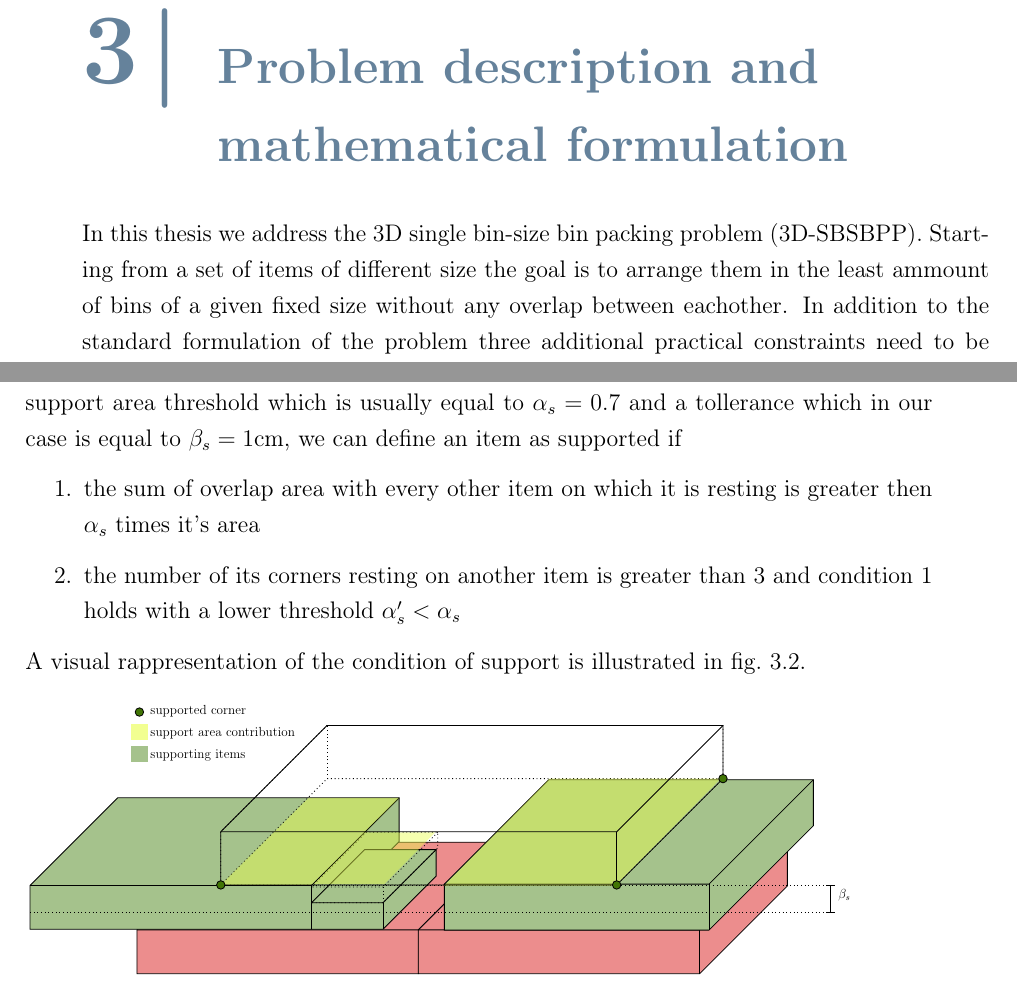
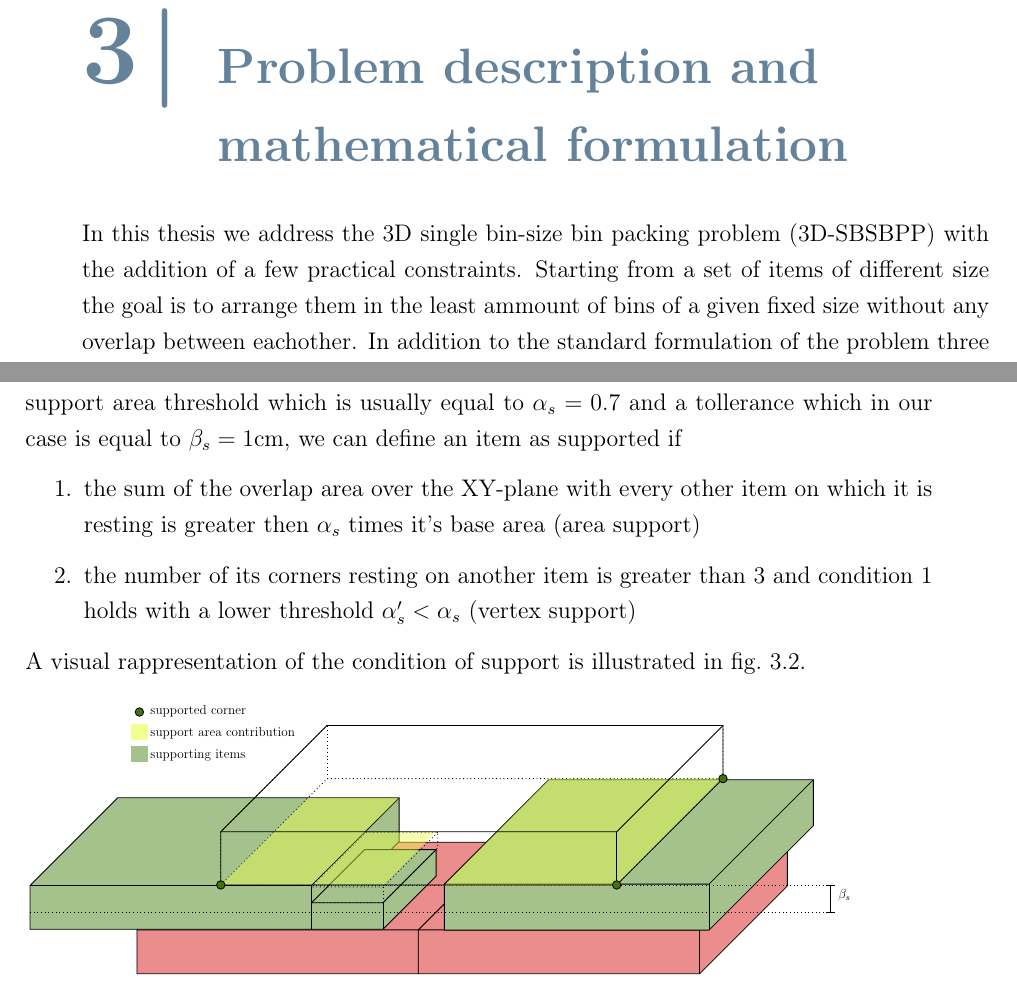
Before and after one commit to artumino/BinPackingThesis, a LaTeX thesis (paper/main.tex, which reads paper/problem.tex): two parts of pages 13 and 14 of 50, joined at a grey line, cut so that both start at the same text. Compiled offline with pdfLaTeX.

Commit message:
A bit more corrections

```diff
--- a/paper/problem.tex
+++ b/paper/problem.tex
@@ -1,4 +1,4 @@
-In this thesis we address the 3D single bin-size bin packing problem (3D-SBSBPP). Starting from a set of items of different size the goal is to arrange them in the least ammount of bins of a given fixed size without any overlap between eachother.
+In this thesis we address the 3D single bin-size bin packing problem (3D-SBSBPP) with the addition of a few practical constraints. Starting from a set of items of different size the goal is to arrange them in the least ammount of bins of a given fixed size without any overlap between eachother.
 In addition to the standard formulation of the problem three additional practical constraints need to be taken into account to satisfy the requests of our use-case:
 \begin{itemize}
     \item each item inside a bin should have static stability, meaning that every item should be supported either by the ground or by other items in the same bin
@@ -25,8 +25,8 @@ It is also noted that in a single bin configuration, maximizing cage ratio is eq
 Our notion of vertical support stems from rules imposed by the industry and from the literature on Pallet Loading Problems and Container Loading Problems where stability is usually ensured between horizontal or vertical slices of items as a constraint on the minimum ammount of area which rests on other items (as for ex. \citep{elhedhli2019three,kurpel2020exact,paquay2016mixed}).
 Given a support area threshold which is usually equal to $\alpha_s=0.7$ and a tollerance which in our case is equal to $\beta_s=1\text{cm}$, we can define an item as supported if
 \begin{enumerate}
-    \item the sum of overlap area with every other item on which it is resting is greater then $\alpha_s$ times it's area \label{support:area_support}
-    \item the number of its corners resting on another item is greater than 3 and condition \ref{support:area_support} holds with a lower threshold $\alpha^\prime_s < \alpha_s$ \label{support:vertex_support}
+    \item the sum of the overlap area over the XY-plane with every other item on which it is resting is greater then $\alpha_s$ times it's base area (area support) \label{support:area_support}
+    \item the number of its corners resting on another item is greater than 3 and condition \ref{support:area_support} holds with a lower threshold $\alpha^\prime_s < \alpha_s$ (vertex support) \label{support:vertex_support}
 \end{enumerate}
 A visual rappresentation of the condition of support is illustrated in \cref{fig:support}.
 
```
Also changed, not shown: paper/main.pdf.
